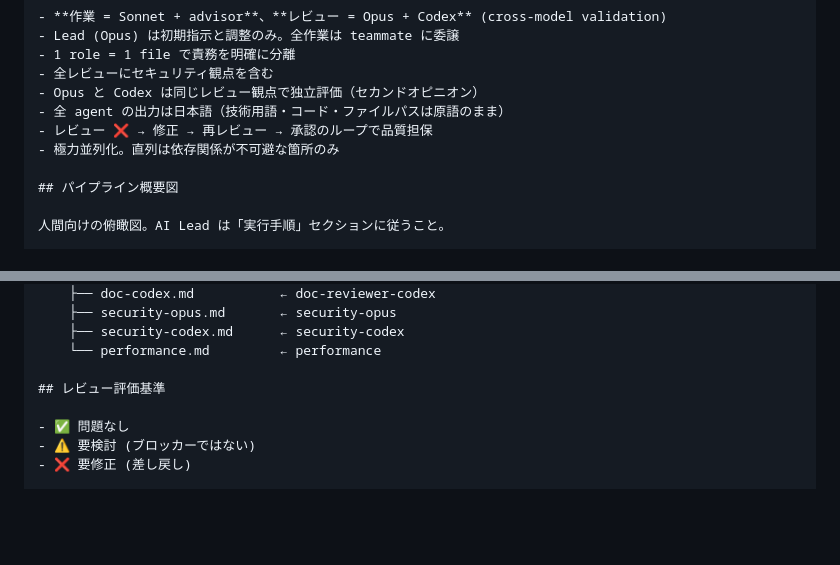
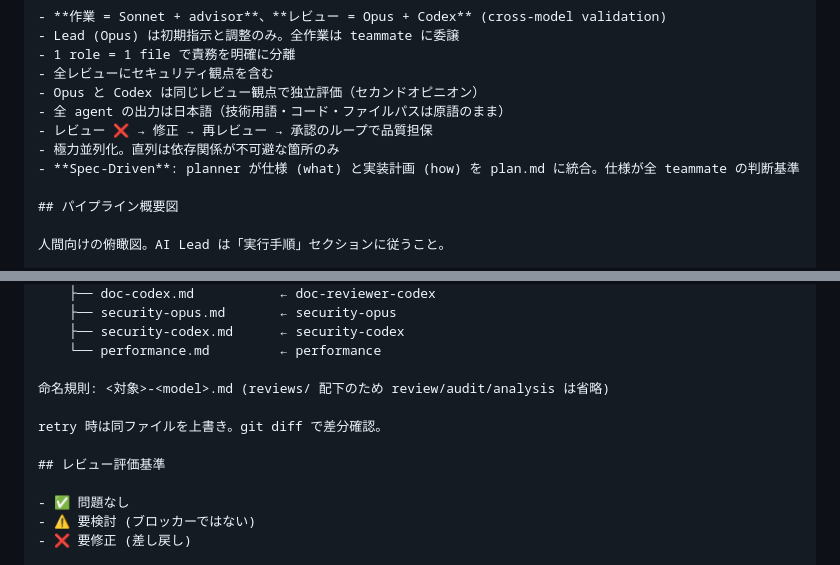
Before and after one commit to wasabeef/wasabeef.jp, a Markdown page: content/blog/claude-code-agent-teams.md, 2 parts joined by grey strips. Drawn GitHub-style; folded sections open; blank space fills up the shorter version.

```diff
--- a/content/blog/claude-code-agent-teams.md
+++ b/content/blog/claude-code-agent-teams.md
@@ -1054,6 +1067,7 @@ Claude Code Agent Teams 用の agent 定義。
 - 全 agent の出力は日本語（技術用語・コード・ファイルパスは原語のまま）
 - レビュー ❌ → 修正 → 再レビュー → 承認のループで品質担保
 - 極力並列化。直列は依存関係が不可避な箇所のみ
+- **Spec-Driven**: planner が仕様 (what) と実装計画 (how) を plan.md に統合。仕様が全 teammate の判断基準
 
 ## パイプライン概要図
 
@@ -1342,6 +1356,10 @@ docs/plans/YYYY-MM-DD-<slug>/
     ├── security-codex.md      ← security-codex
     └── performance.md         ← performance
 
+命名規則: <対象>-<model>.md (reviews/ 配下のため review/audit/analysis は省略)
+
+retry 時は同ファイルを上書き。git diff で差分確認。
+
 ## レビュー評価基準
 
 - ✅ 問題なし
```
Also changed, not shown: other parts of content/blog/claude-code-agent-teams.md (+36 -23 lines).
